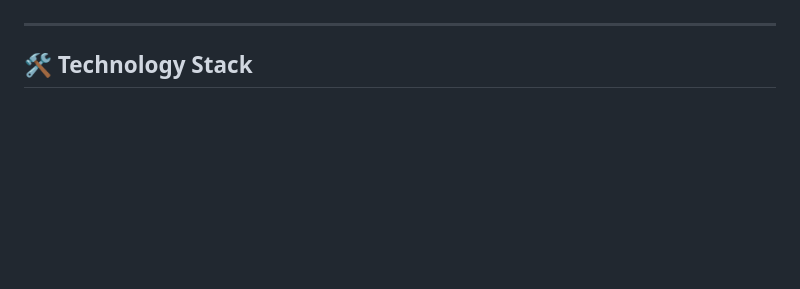
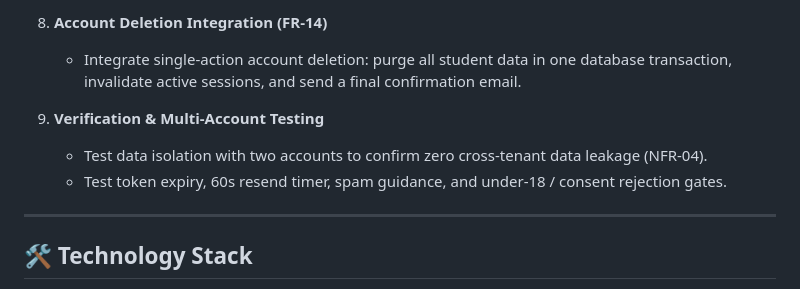
Before and after one commit to teck-zilla/STUDY-PLANNER, a Markdown page: README.md, the part around one of its changes. Rendered like a GitHub page; blank space fills up the shorter version.

```diff
--- a/README.md
+++ b/README.md
@@ -38,3 +87,9 @@
+8. **Account Deletion Integration (FR-14)**
+   - Integrate single-action account deletion: purge all student data in one database transaction, invalidate active sessions, and send a final confirmation email.
+
+9. **Verification & Multi-Account Testing**
+   - Test data isolation with two accounts to confirm zero cross-tenant data leakage (NFR-04).
+   - Test token expiry, 60s resend timer, spam guidance, and under-18 / consent rejection gates.
 
 ---
 
```
Also changed, not shown: other parts of README.md (+49 -0 lines).
